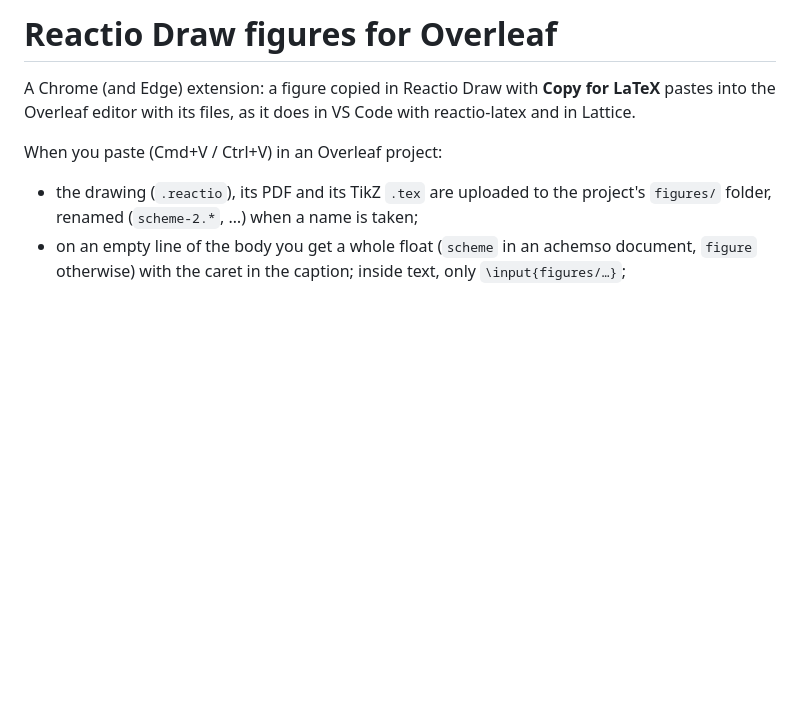
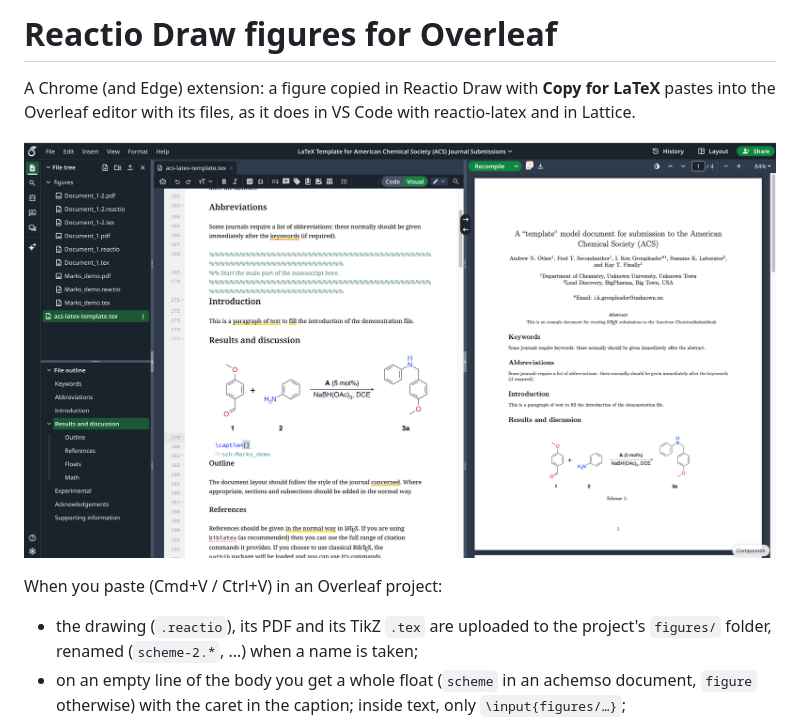
Before and after one commit to Paivel/reactio-overleaf, a Markdown page: README.md, the part around the change. GitHub-like rendering; pictures changed too: docs/overleaf.png (added); blank space fills up the shorter version.

Commit message:
README: screenshot of a scheme in Overleaf
Co-Authored-By: Claude Opus 5.5 <noreply@anthropic.com>
Claude-Session: https://claude.ai/code/session_015PQUoc5z3tv3kFP5jWTfvw

```diff
--- a/README.md
+++ b/README.md
@@ -3,6 +3,8 @@
 A Chrome (and Edge) extension: a figure copied in Reactio Draw with **Copy for
 LaTeX** pastes into the Overleaf editor with its files, as it does in VS Code
 with reactio-latex and in Lattice.
+
+![A Reactio Draw scheme in Overleaf: the picture with its compound numbers in the Visual editor, and the compiled PDF](docs/overleaf.png)
 
 When you paste (Cmd+V / Ctrl+V) in an Overleaf project:
 
```
